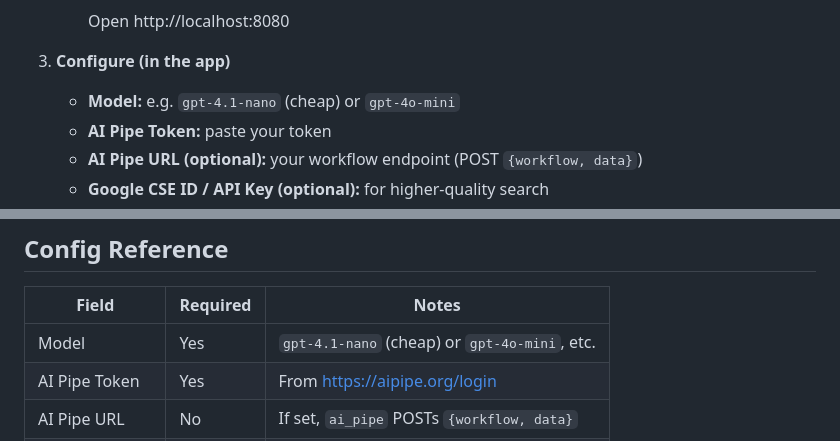
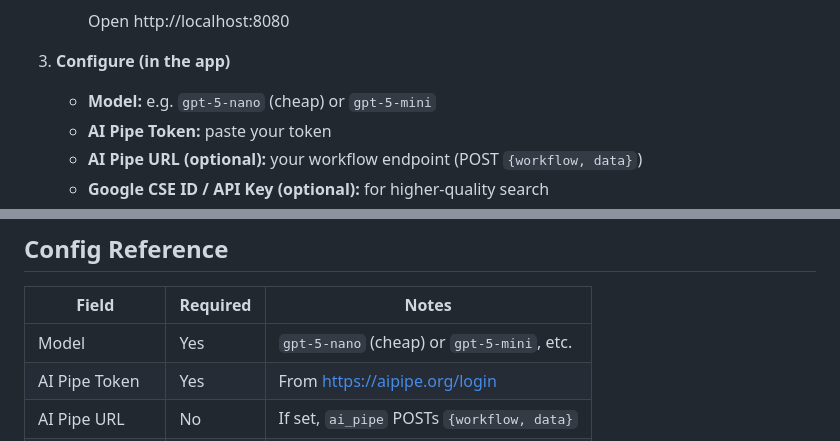
Before and after one commit to Aditya-Darshan-cyber/llm-agent-poc, a Markdown page: README.md, 2 parts joined by grey strips. Drawn GitHub-style.

```diff
--- a/README.md
+++ b/README.md
@@ -35,7 +35,7 @@ It can search the web, run quick LLM transforms (summarize/extract/outline), and
      Open http://localhost:8080
 
 3. **Configure (in the app)**
-   - **Model:** e.g. `gpt-4.1-nano` (cheap) or `gpt-4o-mini`
+   - **Model:** e.g. `gpt-5-nano` (cheap) or `gpt-5-mini`
    - **AI Pipe Token:** paste your token
    - **AI Pipe URL (optional):** your workflow endpoint (POST `{workflow, data}`)
    - **Google CSE ID / API Key (optional):** for higher-quality search
@@ -65,7 +65,7 @@ It can search the web, run quick LLM transforms (summarize/extract/outline), and
 
 | Field           | Required | Notes                                           |
 |-----------------|----------|-------------------------------------------------|
-| Model           | Yes      | `gpt-4.1-nano` (cheap) or `gpt-4o-mini`, etc.  |
+| Model           | Yes      | `gpt-5-nano` (cheap) or `gpt-5-mini`, etc.  |
 | AI Pipe Token   | Yes      | From https://aipipe.org/login                   |
 | AI Pipe URL     | No       | If set, `ai_pipe` POSTs `{workflow, data}`     |
 | Google CSE ID   | No       | With API key for Google Custom Search           |
```
